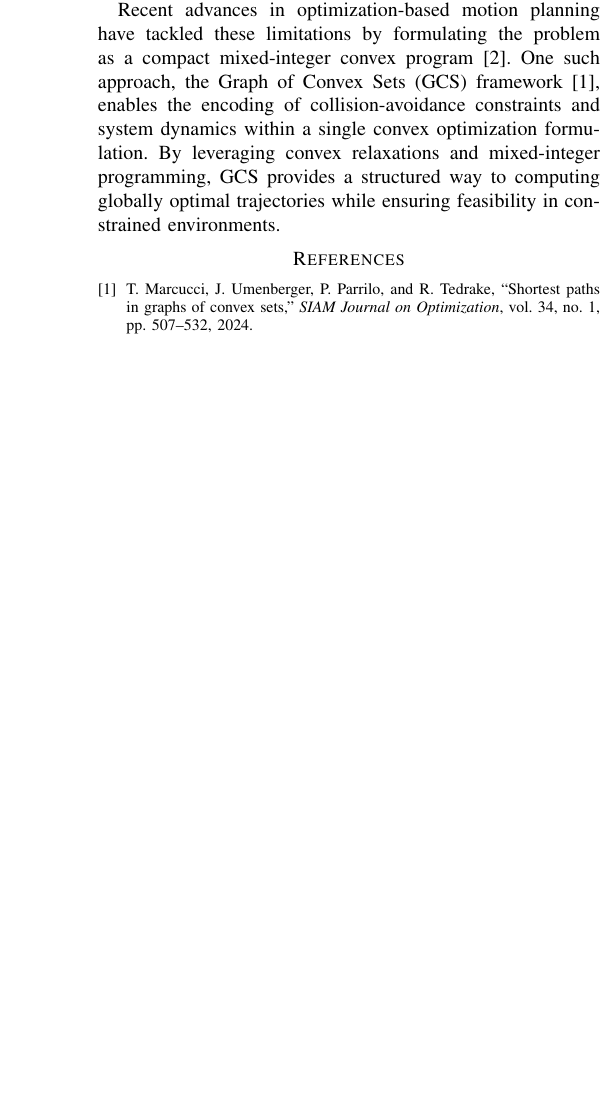
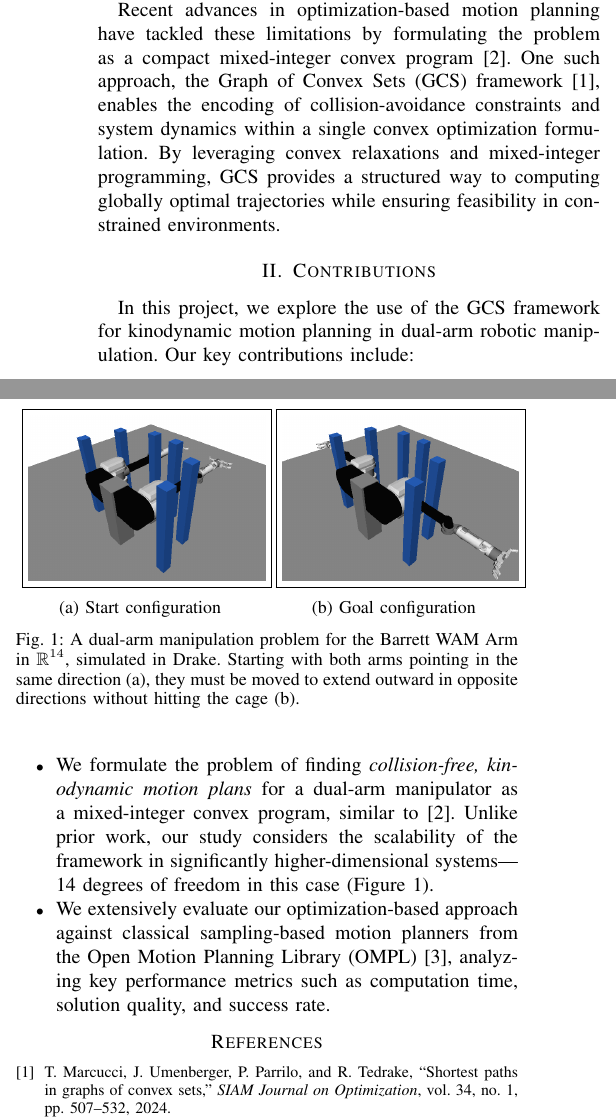
Before and after one commit to utiasSTARS/ece1505-w25-project, a LaTeX paper (docs/proposal/main.tex): part of one column of the page before the commit and two parts of the columns of the page after it, the two joined at a grey line, cut so that both start at the same text, the shorter picture padded with empty space. Compiled offline with pdfLaTeX; a missing font is replaced by an installed copy or a similar font; a LaTeX package or settings file that is missing is left out.

Commit message:
add contributions to proposal

```diff
--- a/docs/proposal/main.tex
+++ b/docs/proposal/main.tex
@@ -6,6 +6,13 @@
 \usepackage{graphicx}
 \usepackage{textcomp}
 \usepackage{xcolor}
+
+% make sure captions are small font
+\usepackage{subcaption}
+\usepackage{caption}
+\captionsetup{font=small}
+\captionsetup[sub]{font=small}
+
 \def\BibTeX{{\rm B\kern-.05em{\sc i\kern-.025em b}\kern-.08em
     T\kern-.1667em\lower.7ex\hbox{E}\kern-.125emX}}
 
@@ -50,6 +57,38 @@ One such approach, the Graph of Convex Sets (GCS) framework\cite{marcucci2024sho
 %
 By leveraging convex relaxations and mixed-integer programming, GCS provides a structured way to computing globally optimal trajectories while ensuring feasibility in constrained environments.
 
+\begin{figure}[!t]
+    \centering
+    \begin{subfigure}[b]{0.23\textwidth}
+        \centering
+        \fbox{\includegraphics[width=\textwidth]{figures/cage_start_orbit.png}}
+        \captionsetup{justification=centering}
+        \caption{Start configuration}
+        \label{subfig:cage_start_orbit}
+    \end{subfigure}\hspace{0.01\textwidth}
+    \begin{subfigure}[b]{0.23\textwidth}
+        \centering
+        \fbox{\includegraphics[width=\textwidth]{figures/cage_goal_orbit.png}}
+        \captionsetup{justification=centering}
+        \caption{Goal configuration}
+        \label{subfig:cage_goal_orbit}
+    \end{subfigure}
+    \caption{A dual-arm manipulation problem for the Barrett WAM Arm in $\mathbb{R}^{14}$, simulated in Drake. Starting with both arms pointing in the same direction (a), they must be moved to extend outward in opposite directions without hitting the cage (b).}
+    \label{fig:simulation}
+\end{figure}
+
+\section{Contributions}
+In this project, we explore the use of the GCS framework for kinodynamic motion planning in dual-arm robotic manipulation.
+%
+Our key contributions include:
+\begin{itemize}
+    \item We formulate the problem of finding \textit{collision-free, kinodynamic motion plans} for a dual-arm manipulator as a mixed-integer convex program, similar to~\cite{marcucci2023motion}.
+    %
+    Unlike prior work, our study considers the scalability of the framework in significantly higher-dimensional systems---14 degrees of freedom in this case (Figure~\ref{fig:simulation}).
+    %
+    \item We extensively evaluate our optimization-based approach against classical sampling-based motion planners from the Open Motion Planning Library (OMPL)~\cite{sucan2012open}, analyzing key performance metrics such as computation time, solution quality, and success rate.
+\end{itemize}
+
 \bibliographystyle{IEEEtran}
 \bibliography{IEEEabrv,main}
 
```
Also changed, not shown: docs/proposal/figures/cage_goal_orbit.png (added), docs/proposal/figures/cage_start_orbit.png (added).
